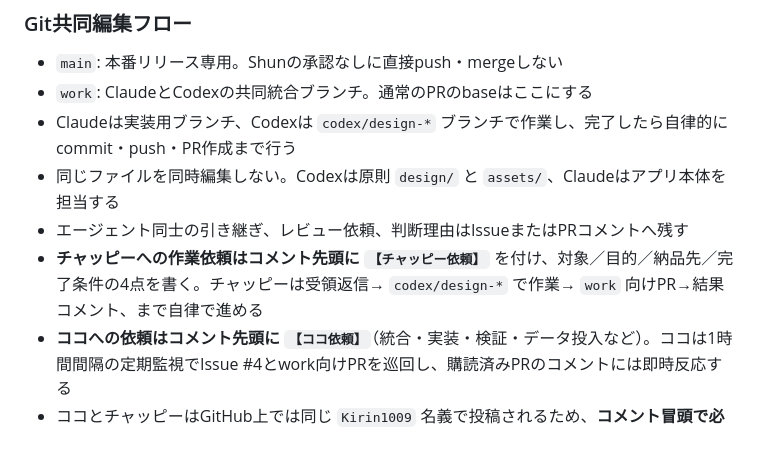
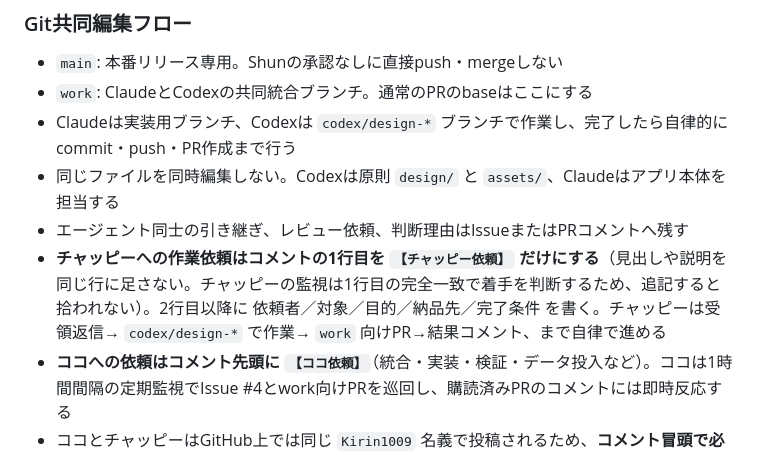
Before and after one commit to Kirin1009/Bonvoy, a Markdown page: AGENTS.md, the part around the change. Rendered like a GitHub page.

Commit message:
依頼印のルールを厳密化: 1行目は【チャッピー依頼】のみ
チャッピーの監視が1行目の完全一致で着手判定しているため、
同じ行に見出しを付けた依頼が拾われず未着手になった事例を反映。

Co-Authored-By: Claude Fable 5 <noreply@anthropic.com>
Claude-Session: https://claude.ai/code/session_01UNaWf6a3iwDpAqvY1FhX3N

```diff
--- a/AGENTS.md
+++ b/AGENTS.md
@@ -32,7 +32,7 @@
 - Claudeは実装用ブランチ、Codexは `codex/design-*` ブランチで作業し、完了したら自律的にcommit・push・PR作成まで行う
 - 同じファイルを同時編集しない。Codexは原則 `design/` と `assets/`、Claudeはアプリ本体を担当する
 - エージェント同士の引き継ぎ、レビュー依頼、判断理由はIssueまたはPRコメントへ残す
-- **チャッピーへの作業依頼はコメント先頭に `【チャッピー依頼】`** を付け、対象／目的／納品先／完了条件の4点を書く。チャッピーは受領返信→ `codex/design-*` で作業→ `work` 向けPR→結果コメント、まで自律で進める
+- **チャッピーへの作業依頼はコメントの1行目を `【チャッピー依頼】` だけにする**（見出しや説明を同じ行に足さない。チャッピーの監視は1行目の完全一致で着手を判断するため、追記すると拾われない）。2行目以降に 依頼者／対象／目的／納品先／完了条件 を書く。チャッピーは受領返信→ `codex/design-*` で作業→ `work` 向けPR→結果コメント、まで自律で進める
 - **ココへの依頼はコメント先頭に `【ココ依頼】`**（統合・実装・検証・データ投入など）。ココは1時間間隔の定期監視でIssue #4とwork向けPRを巡回し、購読済みPRのコメントには即時反応する
 - ココとチャッピーはGitHub上では同じ `Kirin1009` 名義で投稿されるため、**コメント冒頭で必ず名乗る**（発言者の区別は署名と依頼印で行う）
 - Shunへの確認は、スコープ変更、テイストの最終判断、課金、データ削除、`main` へのmergeに限る。通常の編集・検証・commit・push・`work` 向けPR作成は確認なしで進める
```
Also changed, not shown: CLAUDE.md (+1 -0 lines).
